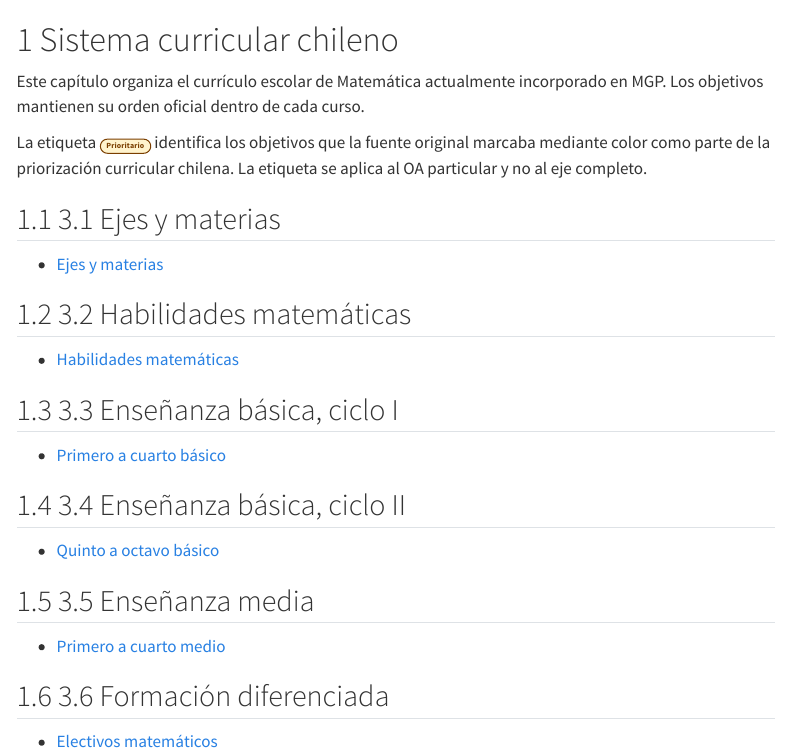
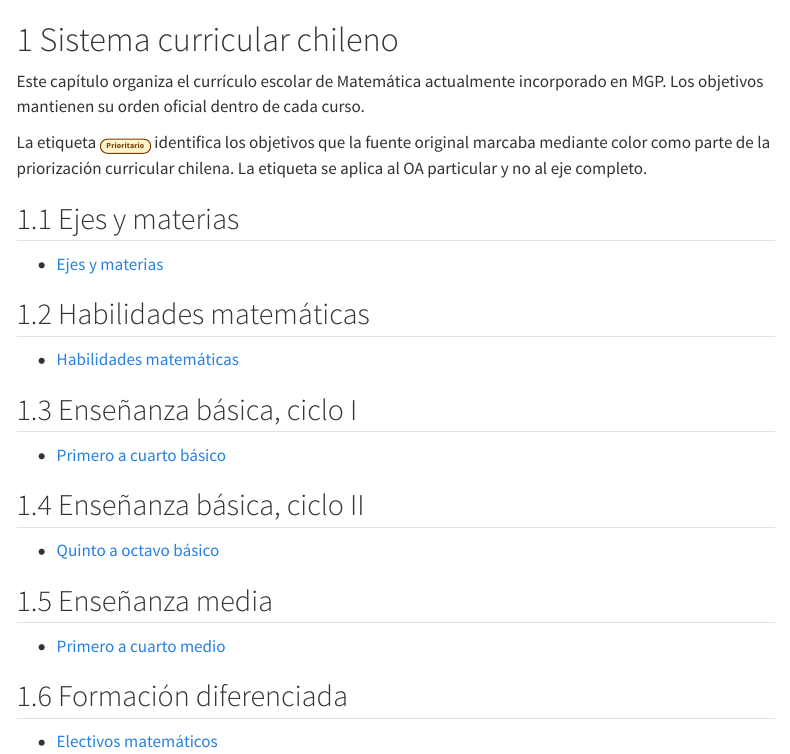
Before and after one commit to diegoigmorales/MGP, a Quarto document (contenidos/curriculum/index.qmd): the page in a window 1100 px wide, from its top. Rendered offline with R 4.5, knitr and Pandoc in place of Quarto, with nearby package versions; menus at the side of the page are left out.

Commit message:
260824.B
Más modificaciones para la numeración en la barra lateral

```diff
--- a/_quarto.yml
+++ b/_quarto.yml
@@ -12,123 +12,17 @@ book:
   search: true
   sidebar:
     collapse-level: 1
-    contents:
-      - text: "Portada"
-        href: index.qmd
-      - text: "Sobre MGP"
-        href: acerca.qmd
-      - section: "Parte I. Matemática escolar para la enseñanza"
-        href: contenidos/libro/index.qmd
-        contents:
-          - text: "Capítulo 1. Porcentajes"
-            href: contenidos/libro/numeros/porcentajes.qmd
-          - text: "Capítulo 2. Estadística escolar"
-            href: contenidos/libro/estadistica/index.qmd
-      - section: "Parte II. Currículo, evaluación y desarrollo profesional"
-        href: contenidos/curriculo-evaluacion.qmd
-        contents:
-          - text: "Capítulo 3. Sistema curricular chileno"
-            href: contenidos/curriculum/index.qmd
-          - text: "Capítulo 4. PAES de Matemática"
-            href: contenidos/paes/index.qmd
   chapters:
     - index.qmd
     - acerca.qmd
     - part: contenidos/libro/index.qmd
       chapters:
-        - contenidos/libro/numeros/index.qmd
         - contenidos/libro/numeros/porcentajes.qmd
-        - contenidos/paes/m1/preguntas-originales/porcentajes.qmd
         - contenidos/libro/estadistica/index.qmd
-        - contenidos/universitario/estadistica/media-ponderada.qmd
     - part: contenidos/curriculo-evaluacion.qmd
       chapters:
         - contenidos/curriculum/index.qmd
-        - contenidos/curriculum/ejes.qmd
-        - contenidos/curriculum/habilidades.qmd
-        - contenidos/curriculum/basica-ciclo-1.qmd
-        - contenidos/curriculum/basica-ciclo-2.qmd
-        - contenidos/curriculum/ensenanza-media.qmd
-        - contenidos/curriculum/formacion-diferenciada.qmd
         - contenidos/paes/index.qmd
-        - contenidos/paes/m1/index.qmd
-        - contenidos/paes/m2/index.qmd
-        - contenidos/paes/temarios/index.qmd
-        - contenidos/paes/temarios/vigente.qmd
-        - contenidos/paes/temarios/evolucion/index.qmd
-        - contenidos/paes/temarios/evolucion/admision-2023.qmd
-        - contenidos/paes/temarios/evolucion/admision-2024.qmd
-        - contenidos/paes/temarios/evolucion/admision-2025.qmd
-        - contenidos/paes/temarios/evolucion/admision-2026.qmd
-        - contenidos/paes/temarios/evolucion/admision-2027.qmd
-        - contenidos/paes/temarios/comparacion.qmd
-        - contenidos/paes/temarios/fuentes.qmd
-        - contenidos/paes/m1/admision-2027-invierno/index.qmd
-        - contenidos/paes/m1/admision-2027-invierno/pregunta-01.qmd
-        - contenidos/paes/m1/admision-2027-invierno/pregunta-02.qmd
-        - contenidos/paes/m1/admision-2027-invierno/pregunta-03.qmd
-        - contenidos/paes/m1/admision-2027-invierno/pregunta-04.qmd
-        - contenidos/paes/m1/admision-2027-invierno/pregunta-05.qmd
-        - contenidos/paes/m1/admision-2027-invierno/pregunta-06.qmd
-        - contenidos/paes/m1/admision-2027-invierno/pregunta-07.qmd
-        - contenidos/paes/m1/admision-2027-invierno/pregunta-08.qmd
-        - contenidos/paes/m1/admision-2027-invierno/pregunta-09.qmd
-        - contenidos/paes/m1/admision-2027-invierno/pregunta-10.qmd
-        - contenidos/paes/m1/admision-2027-invierno/pregunta-11.qmd
-        - contenidos/paes/m1/admision-2027-invierno/pregunta-12.qmd
-        - contenidos/paes/m1/admision-2027-invierno/pregunta-13.qmd
-        - contenidos/paes/m1/admision-2027-invierno/pregunta-14.qmd
-        - contenidos/paes/m1/admision-2027-invierno/pregunta-15.qmd
-        - contenidos/paes/m1/admision-2027-invierno/pregunta-16.qmd
-        - contenidos/paes/m1/admision-2027-invierno/pregunta-17.qmd
-        - contenidos/paes/m1/admision-2027-invierno/pregunta-18.qmd
-        - contenidos/paes/m1/admision-2027-invierno/pregunta-19.qmd
-        - contenidos/paes/m1/admision-2027-invierno/pregunta-20.qmd
-        - contenidos/paes/m1/admision-2027-invierno/pregunta-21.qmd
-        - contenidos/paes/m1/admision-2027-invierno/pregunta-22.qmd
-        - contenidos/paes/m1/admision-2027-invierno/pregunta-23.qmd
-        - contenidos/paes/m1/admision-2027-invierno/pregunta-24.qmd
-        - contenidos/paes/m1/admision-2027-invierno/pregunta-25.qmd
-        - contenidos/paes/m1/admision-2027-invierno/pregunta-26.qmd
-        - contenidos/paes/m1/admision-2027-invierno/pregunta-27.qmd
-        - contenidos/paes/m1/admision-2027-invierno/pregunta-28.qmd
-        - contenidos/paes/m1/admision-2027-invierno/pregunta-29.qmd
-        - contenidos/paes/m1/admision-2027-invierno/pregunta-30.qmd
-        - contenidos/paes/m1/admision-2027-invierno/pregunta-31.qmd
-        - contenidos/paes/m1/admision-2027-invierno/pregunta-32.qmd
-        - contenidos/paes/m1/admision-2027-invierno/pregunta-33.qmd
-        - contenidos/paes/m1/admision-2027-invierno/pregunta-34.qmd
-        - contenidos/paes/m1/admision-2027-invierno/pregunta-35.qmd
-        - contenidos/paes/m1/admision-2027-invierno/pregunta-36.qmd
-        - contenidos/paes/m1/admision-2027-invierno/pregunta-37.qmd
-        - contenidos/paes/m1/admision-2027-invierno/pregunta-38.qmd
-        - contenidos/paes/m1/admision-2027-invierno/pregunta-39.qmd
-        - contenidos/paes/m1/admision-2027-invierno/pregunta-40.qmd
-        - contenidos/paes/m1/admision-2027-invierno/pregunta-41.qmd
-        - contenidos/paes/m1/admision-2027-invierno/pregunta-42.qmd
-        - contenidos/paes/m1/admision-2027-invierno/pregunta-43.qmd
-        - contenidos/paes/m1/admision-2027-invierno/pregunta-44.qmd
-        - contenidos/paes/m1/admision-2027-invierno/pregunta-45.qmd
-        - contenidos/paes/m1/admision-2027-invierno/pregunta-46.qmd
-        - contenidos/paes/m1/admision-2027-invierno/pregunta-47.qmd
-        - contenidos/paes/m1/admision-2027-invierno/pregunta-48.qmd
-        - contenidos/paes/m1/admision-2027-invierno/pregunta-49.qmd
-        - contenidos/paes/m1/admision-2027-invierno/pregunta-50.qmd
-        - contenidos/paes/m1/admision-2027-invierno/pregunta-51.qmd
-        - contenidos/paes/m1/admision-2027-invierno/pregunta-52.qmd
-        - contenidos/paes/m1/admision-2027-invierno/pregunta-53.qmd
-        - contenidos/paes/m1/admision-2027-invierno/pregunta-54.qmd
-        - contenidos/paes/m1/admision-2027-invierno/pregunta-55.qmd
-        - contenidos/paes/m1/admision-2027-invierno/pregunta-56.qmd
-        - contenidos/paes/m1/admision-2027-invierno/pregunta-57.qmd
-        - contenidos/paes/m1/admision-2027-invierno/pregunta-58.qmd
-        - contenidos/paes/m1/admision-2027-invierno/pregunta-59.qmd
-        - contenidos/paes/m1/admision-2027-invierno/pregunta-60.qmd
-        - contenidos/paes/m1/admision-2027-invierno/pregunta-61.qmd
-        - contenidos/paes/m1/admision-2027-invierno/pregunta-62.qmd
-        - contenidos/paes/m1/admision-2027-invierno/pregunta-63.qmd
-        - contenidos/paes/m1/admision-2027-invierno/pregunta-64.qmd
-        - contenidos/paes/m1/admision-2027-invierno/pregunta-65.qmd
   page-footer:
     center: "Para enseñar sin fingir que nunca olvidamos nada."
 
--- a/contenidos/curriculum/index.qmd
+++ b/contenidos/curriculum/index.qmd
@@ -10,26 +10,26 @@ Este capítulo organiza el currículo escolar de Matemática actualmente incorpo
 
 La etiqueta [Prioritario]{.change-badge .change-priority} identifica los objetivos que la fuente original marcaba mediante color como parte de la priorización curricular chilena. La etiqueta se aplica al OA particular y no al eje completo.
 
-## 3.1 Ejes y materias
+## Ejes y materias
 
 - [Ejes y materias](ejes.qmd)
 
-## 3.2 Habilidades matemáticas
+## Habilidades matemáticas
 
 - [Habilidades matemáticas](habilidades.qmd)
 
-## 3.3 Enseñanza básica, ciclo I
+## Enseñanza básica, ciclo I
 
 - [Primero a cuarto básico](basica-ciclo-1.qmd)
 
-## 3.4 Enseñanza básica, ciclo II
+## Enseñanza básica, ciclo II
 
 - [Quinto a octavo básico](basica-ciclo-2.qmd)
 
-## 3.5 Enseñanza media
+## Enseñanza media
 
 - [Primero a cuarto medio](ensenanza-media.qmd)
 
-## 3.6 Formación diferenciada
+## Formación diferenciada
 
 - [Electivos matemáticos](formacion-diferenciada.qmd)
```
Also changed, not shown: contenidos/paes/index.qmd (+2 -2 lines).
